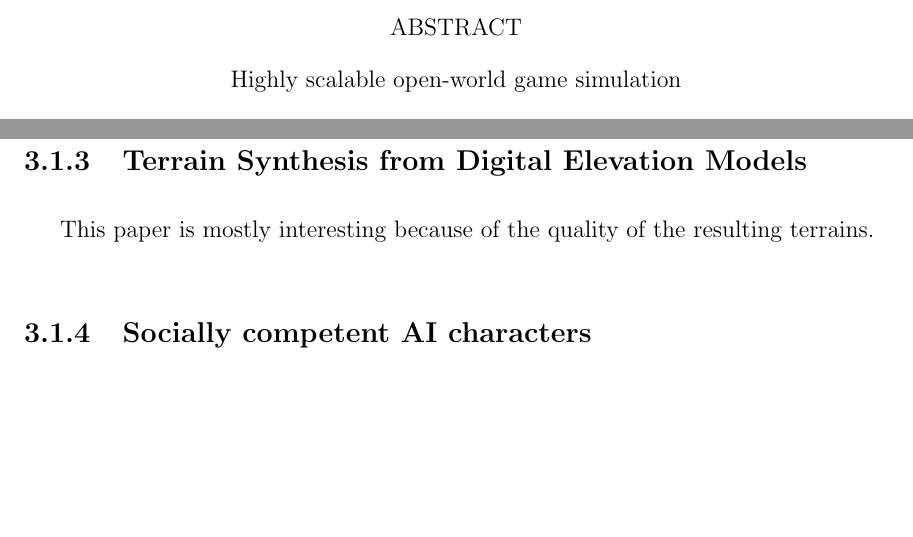
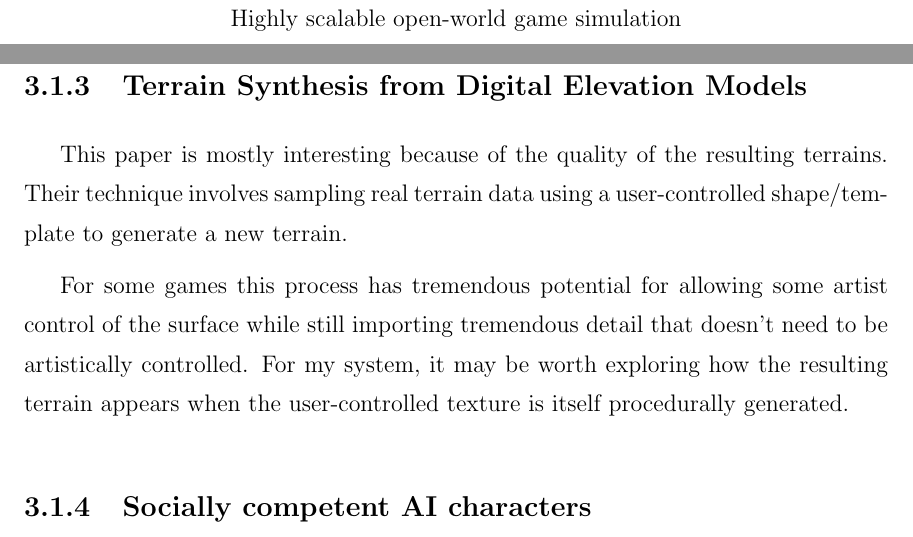
Before and after one commit to iondune/Thesis, a LaTeX thesis (main.tex, which reads chapters/relatedwork.tex): two parts of pages 4 and 18 of 24 before the commit and two parts of pages 4 and 18 of 25 after it, joined at a grey line, cut at the place of the change, the shorter picture padded with empty space. Compiled offline with pdfLaTeX; a LaTeX package or settings file that is missing is left out.

Commit message:
More related work

```diff
--- a/chapters/relatedwork.tex
+++ b/chapters/relatedwork.tex
@@ -24,6 +24,10 @@ The results speak for themselves - using their technique produces visually stunn
 \subsection{Terrain Synthesis from Digital Elevation Models}
 
 This paper is mostly interesting because of the quality of the resulting terrains.
+Their technique involves sampling real terrain data using a user-controlled shape/template to generate a new terrain.
+
+For some games this process has tremendous potential for allowing some artist control of the surface while still importing tremendous detail that doesn't need to be artistically controlled.
+For my system, it may be worth exploring how the resulting terrain appears when the user-controlled texture is itself procedurally generated.
 
 \subsection{Socially competent AI characters}
 
```
